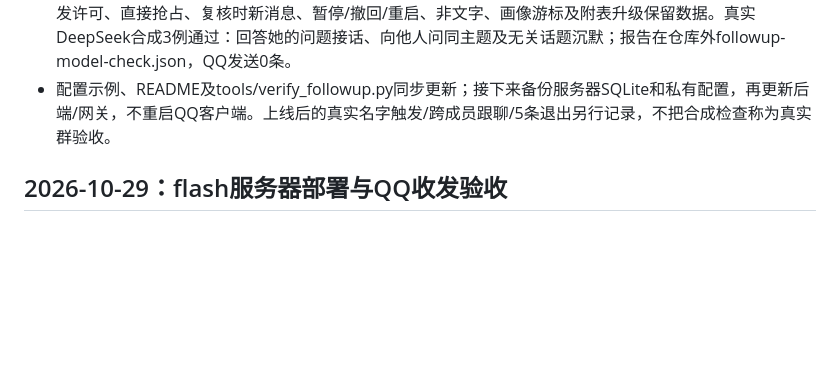
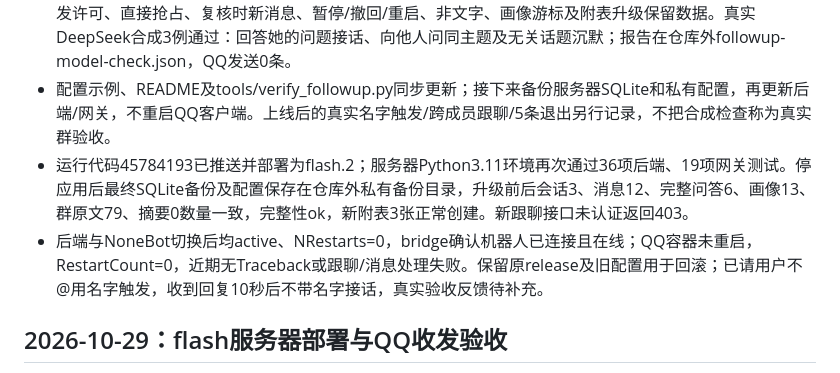
Before and after one commit to yuna803/hiyoribot, a Markdown page: WORKLOG.md, the part around the change. Drawn GitHub-style; blank space fills up the shorter version.

Commit message:
Record flash followup rollout and server checks

```diff
--- a/WORKLOG.md
+++ b/WORKLOG.md
@@ -8,6 +8,8 @@
 - SQLite只增加窗口、跟聊任务和开启回执去重附表，不迁移或重置原数据；待判断材料阻止旁听画像游标越过，沉默后恢复普通旁听资格，成功跟聊只归直接互动。50条摘要继续更新，窗口或直接回复进行时不另插话，也不延后补发。暂停、撤回、重启和断线清理窗口/草稿，原始人设未修改。
 - 临时SQLite后端36项、模拟OneBot网关19项通过，覆盖5/6条边界、冷却、跨群/成员、重复/晚到回执、并发许可、直接抢占、复核时新消息、暂停/撤回/重启、非文字、画像游标及附表升级保留数据。真实DeepSeek合成3例通过：回答她的问题接话、向他人问同主题及无关话题沉默；报告在仓库外followup-model-check.json，QQ发送0条。
 - 配置示例、README及tools/verify_followup.py同步更新；接下来备份服务器SQLite和私有配置，再更新后端/网关，不重启QQ客户端。上线后的真实名字触发/跨成员跟聊/5条退出另行记录，不把合成检查称为真实群验收。
+- 运行代码45784193已推送并部署为flash.2；服务器Python3.11环境再次通过36项后端、19项网关测试。停应用后最终SQLite备份及配置保存在仓库外私有备份目录，升级前后会话3、消息12、完整问答6、画像13、群原文79、摘要0数量一致，完整性ok，新附表3张正常创建。新跟聊接口未认证返回403。
+- 后端与NoneBot切换后均active、NRestarts=0，bridge确认机器人已连接且在线；QQ容器未重启，RestartCount=0，近期无Traceback或跟聊/消息处理失败。保留原release及旧配置用于回滚；已请用户不@用名字触发，收到回复10秒后不带名字接话，真实验收反馈待补充。
 
 ## 2026-10-29：flash服务器部署与QQ收发验收
 
```
